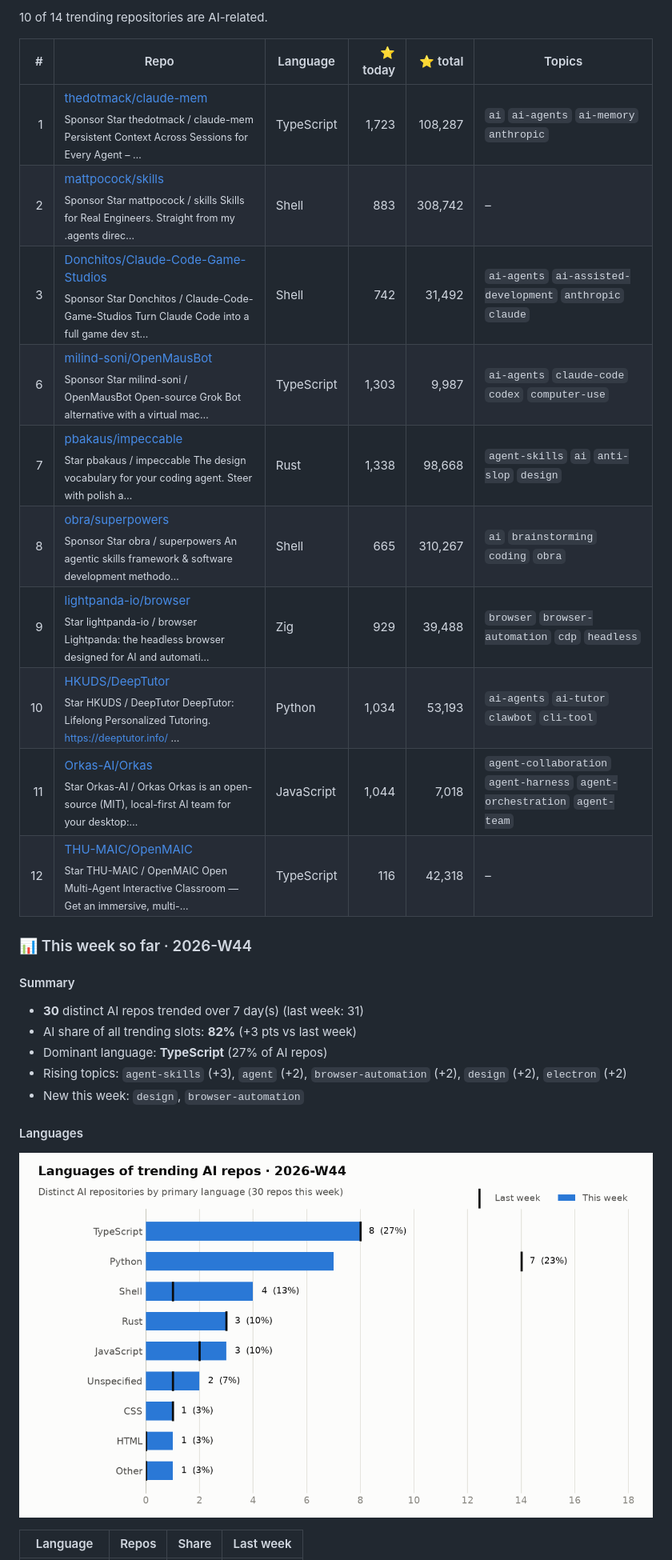
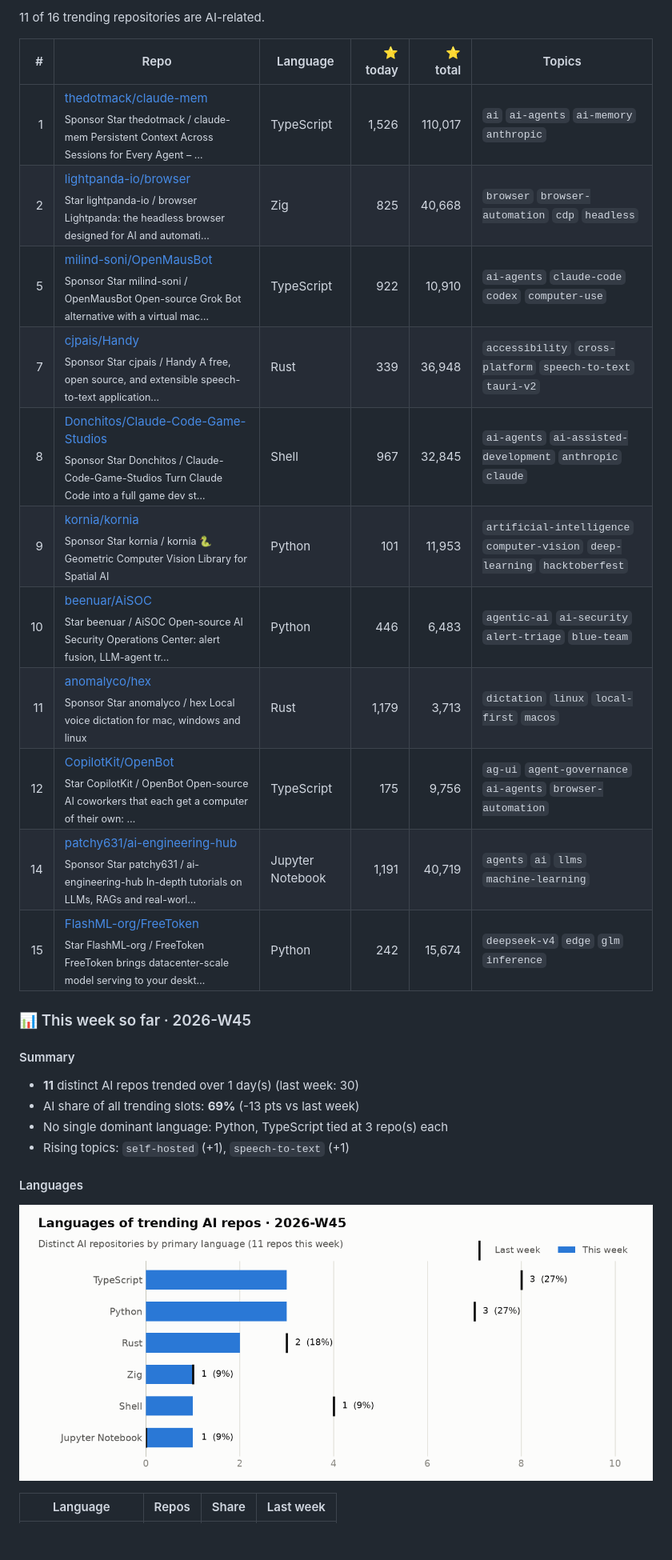
Before and after one commit to arielshakaramiro/trending-ai-repos, a Markdown page: README.md, the part around one of its changes. Shown at 80% size. Drawn GitHub-style; pictures changed too: charts/2026-W45-languages.png (added); blank space fills up the shorter version.

Commit message:
trending: snapshot 2026-11-02

```diff
--- a/README.md
+++ b/README.md
@@ -11,32 +11,32 @@ Every morning a GitHub Actions workflow reads the GitHub trending page, looks up
 
-10 of 14 trending repositories are AI-related.
+11 of 16 trending repositories are AI-related.
 
 | # | Repo | Language | ⭐ today | ⭐ total | Topics |
 |--:|---|---|--:|--:|---|
-| 1 | [thedotmack/claude-mem](https://github.com/thedotmack/claude-mem)<br><sub>Sponsor Star thedotmack / claude-mem Persistent Context Across Sessions for Every Agent – …</sub> | TypeScript | 1,723 | 108,287 | `ai` `ai-agents` `ai-memory` `anthropic` |
-| 2 | [mattpocock/skills](https://github.com/mattpocock/skills)<br><sub>Sponsor Star mattpocock / skills Skills for Real Engineers. Straight from my .agents direc…</sub> | Shell | 883 | 308,742 | – |
-| 3 | [Donchitos/Claude-Code-Game-Studios](https://github.com/Donchitos/Claude-Code-Game-Studios)<br><sub>Sponsor Star Donchitos / Claude-Code-Game-Studios Turn Claude Code into a full game dev st…</sub> | Shell | 742 | 31,492 | `ai-agents` `ai-assisted-development` `anthropic` `claude` |
-| 6 | [milind-soni/OpenMausBot](https://github.com/milind-soni/OpenMausBot)<br><sub>Sponsor Star milind-soni / OpenMausBot Open-source Grok Bot alternative with a virtual mac…</sub> | TypeScript | 1,303 | 9,987 | `ai-agents` `claude-code` `codex` `computer-use` |
-| 7 | [pbakaus/impeccable](https://github.com/pbakaus/impeccable)<br><sub>Star pbakaus / impeccable The design vocabulary for your coding agent. Steer with polish a…</sub> | Rust | 1,338 | 98,668 | `agent-skills` `ai` `anti-slop` `design` |
-| 8 | [obra/superpowers](https://github.com/obra/superpowers)<br><sub>Sponsor Star obra / superpowers An agentic skills framework & software development methodo…</sub> | Shell | 665 | 310,267 | `ai` `brainstorming` `coding` `obra` |
-| 9 | [lightpanda-io/browser](https://github.com/lightpanda-io/browser)<br><sub>Star lightpanda-io / browser Lightpanda: the headless browser designed for AI and automati…</sub> | Zig | 929 | 39,488 | `browser` `browser-automation` `cdp` `headless` |
-| 10 | [HKUDS/DeepTutor](https://github.com/HKUDS/DeepTutor)<br><sub>Star HKUDS / DeepTutor DeepTutor: Lifelong Personalized Tutoring. https://deeptutor.info/ …</sub> | Python | 1,034 | 53,193 | `ai-agents` `ai-tutor` `clawbot` `cli-tool` |
-| 11 | [Orkas-AI/Orkas](https://github.com/Orkas-AI/Orkas)<br><sub>Star Orkas-AI / Orkas Orkas is an open-source (MIT), local-first AI team for your desktop:…</sub> | JavaScript | 1,044 | 7,018 | `agent-collaboration` `agent-harness` `agent-orchestration` `agent-team` |
-| 12 | [THU-MAIC/OpenMAIC](https://github.com/THU-MAIC/OpenMAIC)<br><sub>Star THU-MAIC / OpenMAIC Open Multi-Agent Interactive Classroom — Get an immersive, multi-…</sub> | TypeScript | 116 | 42,318 | – |
+| 1 | [thedotmack/claude-mem](https://github.com/thedotmack/claude-mem)<br><sub>Sponsor Star thedotmack / claude-mem Persistent Context Across Sessions for Every Agent – …</sub> | TypeScript | 1,526 | 110,017 | `ai` `ai-agents` `ai-memory` `anthropic` |
+| 2 | [lightpanda-io/browser](https://github.com/lightpanda-io/browser)<br><sub>Star lightpanda-io / browser Lightpanda: the headless browser designed for AI and automati…</sub> | Zig | 825 | 40,668 | `browser` `browser-automation` `cdp` `headless` |
+| 5 | [milind-soni/OpenMausBot](https://github.com/milind-soni/OpenMausBot)<br><sub>Sponsor Star milind-soni / OpenMausBot Open-source Grok Bot alternative with a virtual mac…</sub> | TypeScript | 922 | 10,910 | `ai-agents` `claude-code` `codex` `computer-use` |
+| 7 | [cjpais/Handy](https://github.com/cjpais/Handy)<br><sub>Sponsor Star cjpais / Handy A free, open source, and extensible speech-to-text application…</sub> | Rust | 339 | 36,948 | `accessibility` `cross-platform` `speech-to-text` `tauri-v2` |
+| 8 | [Donchitos/Claude-Code-Game-Studios](https://github.com/Donchitos/Claude-Code-Game-Studios)<br><sub>Sponsor Star Donchitos / Claude-Code-Game-Studios Turn Claude Code into a full game dev st…</sub> | Shell | 967 | 32,845 | `ai-agents` `ai-assisted-development` `anthropic` `claude` |
+| 9 | [kornia/kornia](https://github.com/kornia/kornia)<br><sub>Sponsor Star kornia / kornia 🐍 Geometric Computer Vision Library for Spatial AI</sub> | Python | 101 | 11,953 | `artificial-intelligence` `computer-vision` `deep-learning` `hacktoberfest` |
+| 10 | [beenuar/AiSOC](https://github.com/beenuar/AiSOC)<br><sub>Star beenuar / AiSOC Open-source AI Security Operations Center: alert fusion, LLM-agent tr…</sub> | Python | 446 | 6,483 | `agentic-ai` `ai-security` `alert-triage` `blue-team` |
+| 11 | [anomalyco/hex](https://github.com/anomalyco/hex)<br><sub>Sponsor Star anomalyco / hex Local voice dictation for mac, windows and linux</sub> | Rust | 1,179 | 3,713 | `dictation` `linux` `local-first` `macos` |
+| 12 | [CopilotKit/OpenBot](https://github.com/CopilotKit/OpenBot)<br><sub>Star CopilotKit / OpenBot Open-source AI coworkers that each get a computer of their own: …</sub> | TypeScript | 175 | 9,756 | `ag-ui` `agent-governance` `ai-agents` `browser-automation` |
+| 14 | [patchy631/ai-engineering-hub](https://github.com/patchy631/ai-engineering-hub)<br><sub>Sponsor Star patchy631 / ai-engineering-hub In-depth tutorials on LLMs, RAGs and real-worl…</sub> | Jupyter Notebook | 1,191 | 40,719 | `agents` `ai` `llms` `machine-learning` |
+| 15 | [FlashML-org/FreeToken](https://github.com/FlashML-org/FreeToken)<br><sub>Star FlashML-org / FreeToken FreeToken brings datacenter-scale model serving to your deskt…</sub> | Python | 242 | 15,674 | `deepseek-v4` `edge` `glm` `inference` |
 
-### 📊 This week so far · 2026-W44
+### 📊 This week so far · 2026-W45
 
 #### Summary
 
-- **30** distinct AI repos trended over 7 day(s) (last week: 31)
-- AI share of all trending slots: **82%** (+3 pts vs last week)
-- Dominant language: **TypeScript** (27% of AI repos)
-- Rising topics: `agent-skills` (+3), `agent` (+2), `browser-automation` (+2), `design` (+2), `electron` (+2)
-- New this week: `design`, `browser-automation`
+- **11** distinct AI repos trended over 1 day(s) (last week: 30)
+- AI share of all trending slots: **69%** (-13 pts vs last week)
+- No single dominant language: Python, TypeScript tied at 3 repo(s) each
+- Rising topics: `self-hosted` (+1), `speech-to-text` (+1)
 
 #### Languages
 
-<picture><source media="(prefers-color-scheme: dark)" srcset="charts/2026-W44-languages-dark.png"><img alt="Languages of trending AI repos" src="charts/2026-W44-languages.png"></picture>
+<picture><source media="(prefers-color-scheme: dark)" srcset="charts/2026-W45-languages-dark.png"><img alt="Languages of trending AI repos" src="charts/2026-W45-languages.png"></picture>
 
 | Language | Repos | Share | Last week |
 |---|--:|--:|--:|
```
Also changed, not shown: other parts of README.md (+32 -35 lines), reports/weekly/2026-W44.md (added, +61 -0 lines), charts/2026-W45-languages-dark.png (added), charts/2026-W45-topics-dark.png (added), charts/2026-W45-topics.png (added), 1 other file.
